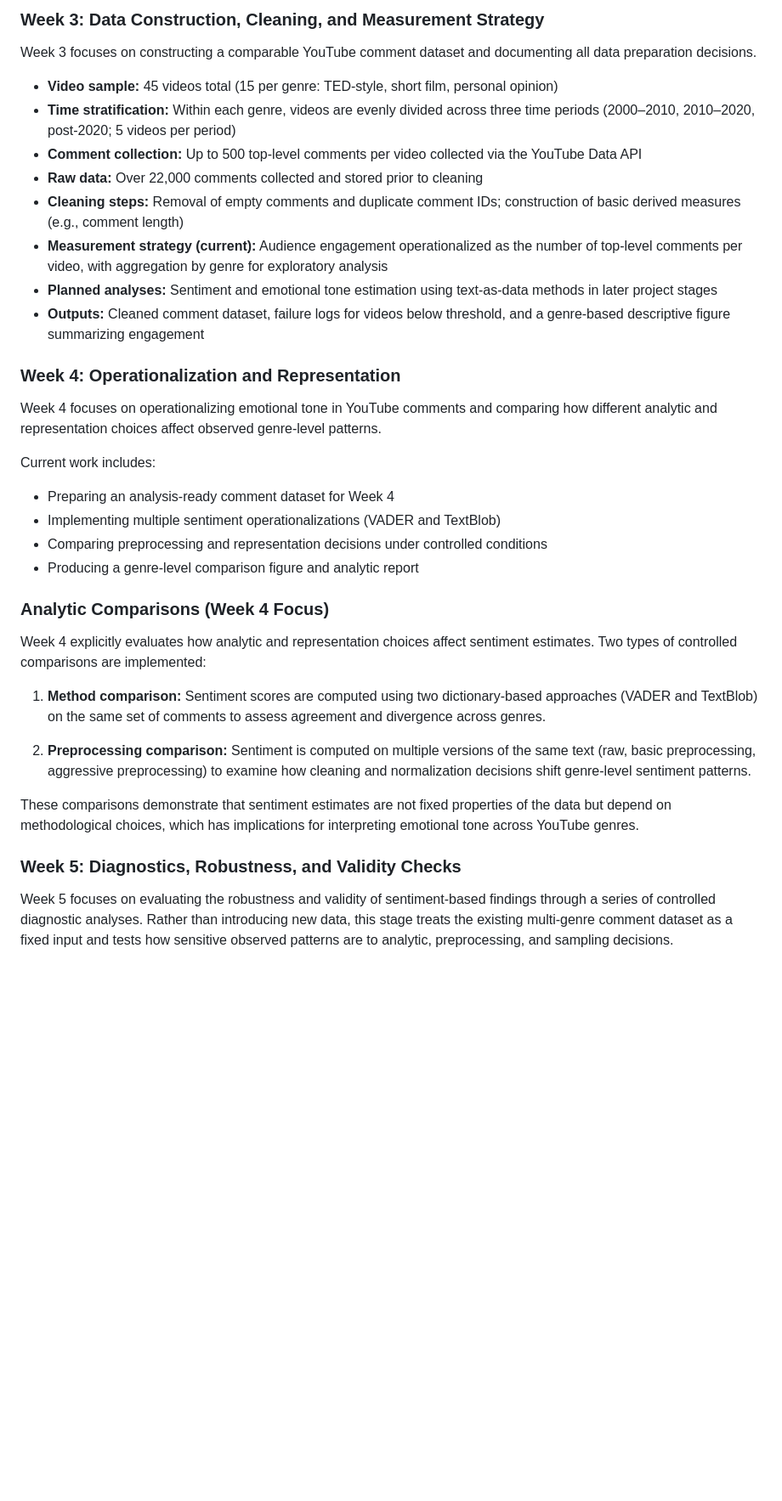
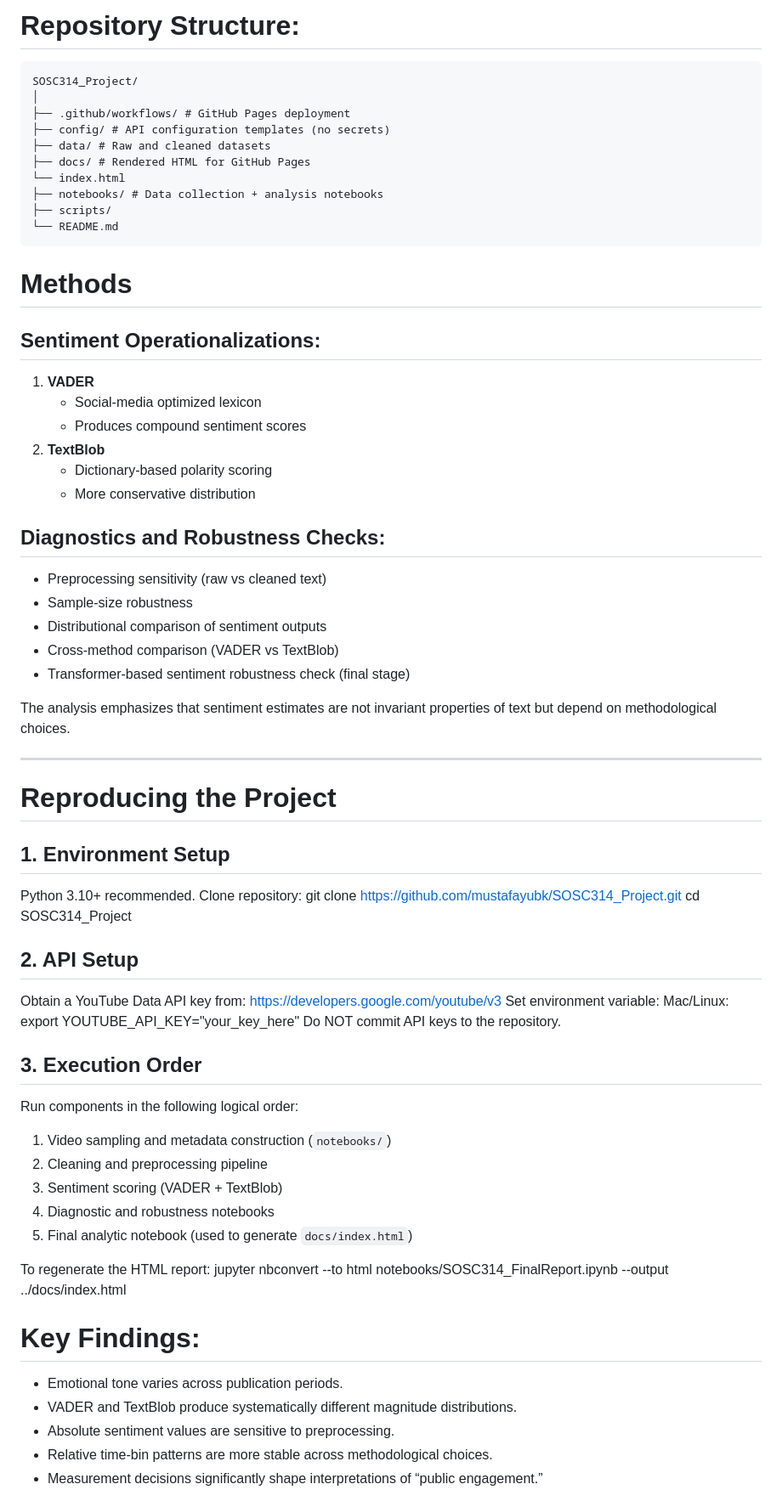
Before and after one commit to mustafayubk/SOSC314_Project, a Markdown page: README.md, the part around one of its changes. Shown at 85% size. GitHub-like rendering; blank space fills up the shorter version.

Commit message:
Week 7: Update README

````diff
--- a/README.md
+++ b/README.md
@@ -37,36 +61,69 @@ This pipeline-first approach ensures that later analytic results reflect substan
 
-### Week 3: Data Construction, Cleaning, and Measurement Strategy
-Week 3 focuses on constructing a comparable YouTube comment dataset and documenting all data preparation decisions.
+# Repository Structure:
+```
+SOSC314_Project/
+│
+├── .github/workflows/ # GitHub Pages deployment
+├── config/ # API configuration templates (no secrets)
+├── data/ # Raw and cleaned datasets
+├── docs/ # Rendered HTML for GitHub Pages
+└── index.html
+├── notebooks/ # Data collection + analysis notebooks
+├── scripts/
+└── README.md
+```
 
-- **Video sample:** 45 videos total (15 per genre: TED-style, short film, personal opinion)
-- **Time stratification:** Within each genre, videos are evenly divided across three time periods (2000–2010, 2010–2020, post-2020; 5 videos per period)
-- **Comment collection:** Up to 500 top-level comments per video collected via the YouTube Data API
-- **Raw data:** Over 22,000 comments collected and stored prior to cleaning
-- **Cleaning steps:** Removal of empty comments and duplicate comment IDs; construction of basic derived measures (e.g., comment length)
-- **Measurement strategy (current):** Audience engagement operationalized as the number of top-level comments per video, with aggregation by genre for exploratory analysis
-- **Planned analyses:** Sentiment and emotional tone estimation using text-as-data methods in later project stages
-- **Outputs:** Cleaned comment dataset, failure logs for videos below threshold, and a genre-based descriptive figure summarizing engagement
+# Methods
+## Sentiment Operationalizations:
 
-### Week 4: Operationalization and Representation
-Week 4 focuses on operationalizing emotional tone in YouTube comments and comparing how different analytic and representation choices affect observed genre-level patterns.
+1. **VADER**
+   - Social-media optimized lexicon
+   - Produces compound sentiment scores
+2. **TextBlob**
+   - Dictionary-based polarity scoring
+   - More conservative distribution
 
-Current work includes:
-- Preparing an analysis-ready comment dataset for Week 4
-- Implementing multiple sentiment operationalizations (VADER and TextBlob)
-- Comparing preprocessing and representation decisions under controlled conditions
-- Producing a genre-level comparison figure and analytic report
+## Diagnostics and Robustness Checks:
+- Preprocessing sensitivity (raw vs cleaned text)
+- Sample-size robustness
+- Distributional comparison of sentiment outputs
+- Cross-method comparison (VADER vs TextBlob)
+- Transformer-based sentiment robustness check (final stage)
 
-### Analytic Comparisons (Week 4 Focus)
+The analysis emphasizes that sentiment estimates are not invariant properties of text but depend on methodological choices.
 
-Week 4 explicitly evaluates how analytic and representation choices affect sentiment estimates. Two types of controlled comparisons are implemented:
+---
 
-1. **Method comparison:** Sentiment scores are computed using two dictionary-based approaches (VADER and TextBlob) on the same set of comments to assess agreement and divergence across genres.
+# Reproducing the Project
+## 1. Environment Setup
+Python 3.10+ recommended.
+Clone repository:
+git clone https://github.com/mustafayubk/SOSC314_Project.git
+cd SOSC314_Project
 
-2. **Preprocessing comparison:** Sentiment is computed on multiple versions of the same text (raw, basic preprocessing, aggressive preprocessing) to examine how cleaning and normalization decisions shift genre-level sentiment patterns.
+## 2. API Setup
+Obtain a YouTube Data API key from:
+https://developers.google.com/youtube/v3
+Set environment variable:
+Mac/Linux:
+export YOUTUBE_API_KEY="your_key_here"
+Do NOT commit API keys to the repository.
 
-These comparisons demonstrate that sentiment estimates are not fixed properties of the data but depend on methodological choices, which has implications for interpreting emotional tone across YouTube genres.
+## 3. Execution Order
+Run components in the following logical order:
+1. Video sampling and metadata construction (`notebooks/`)
+2. Cleaning and preprocessing pipeline
+3. Sentiment scoring (VADER + TextBlob)
+4. Diagnostic and robustness notebooks
+5. Final analytic notebook (used to generate `docs/index.html`)
 
-### Week 5: Diagnostics, Robustness, and Validity Checks
+To regenerate the HTML report:
+jupyter nbconvert --to html notebooks/SOSC314_FinalReport.ipynb --output ../docs/index.html
 
-Week 5 focuses on evaluating the robustness and validity of sentiment-based findings through a series of controlled diagnostic analyses. Rather than introducing new data, this stage treats the existing multi-genre comment dataset as a fixed input and tests how sensitive observed patterns are to analytic, preprocessing, and sampling decisions.
+# Key Findings:
+- Emotional tone varies across publication periods.
+- VADER and TextBlob produce systematically different magnitude distributions.
+- Absolute sentiment values are sensitive to preprocessing.
+- Relative time-bin patterns are more stable across methodological choices.
+- Measurement decisions significantly shape interpretations of “public engagement.”
 
````
Also changed, not shown: other parts of README.md (+74 -55 lines).
